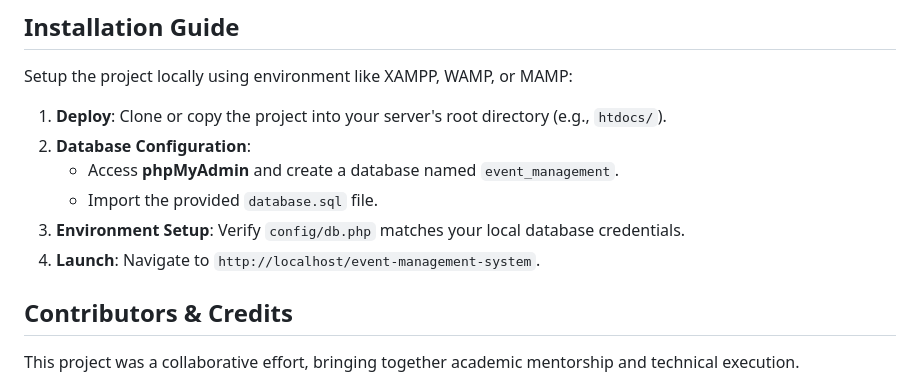
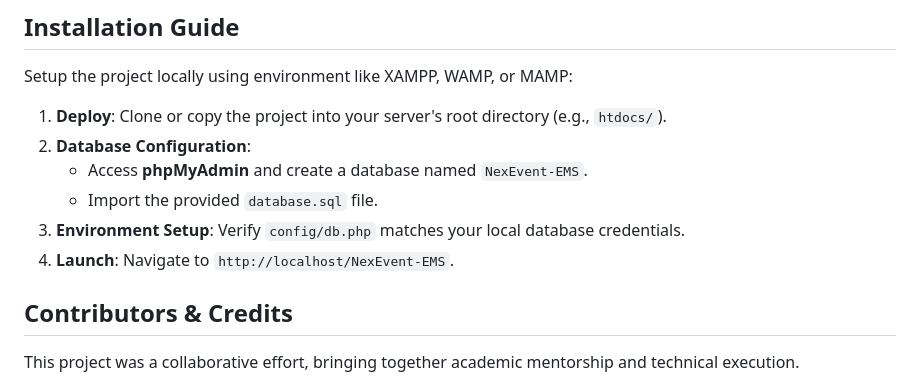
Before and after one commit to Mohamed28Dahir/NexEvent-EMS, a Markdown page: README.md, the part around one of its changes. Drawn GitHub-style.

```diff
--- a/README.md
+++ b/README.md
@@ -62,10 +62,10 @@ Setup the project locally using environment like XAMPP, WAMP, or MAMP:
 
 1.  **Deploy**: Clone or copy the project into your server's root directory (e.g., `htdocs/`).
 2.  **Database Configuration**:
-    - Access **phpMyAdmin** and create a database named `event_management`.
+    - Access **phpMyAdmin** and create a database named `NexEvent-EMS`.
     - Import the provided `database.sql` file.
 3.  **Environment Setup**: Verify `config/db.php` matches your local database credentials.
-4.  **Launch**: Navigate to `http://localhost/event-management-system`.
+4.  **Launch**: Navigate to `http://localhost/NexEvent-EMS`.
 
 ## Contributors & Credits
 
```
Also changed, not shown: other parts of README.md (+1 -1 lines).
